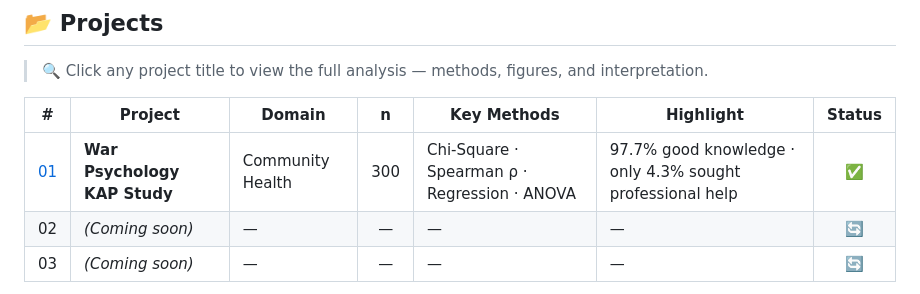
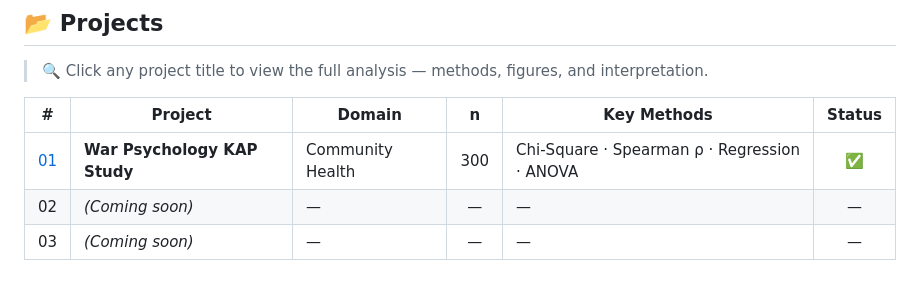
Before and after one commit to Mohammed262626/Data-Analysis-Project-, a Markdown page: README.md, the part around the change. Drawn GitHub-style.

```diff
--- a/README.md
+++ b/README.md
@@ -77,9 +77,9 @@ I work with community health and behavioural survey data — from messy field re
 
 > 🔍 Click any project title to view the full analysis — methods, figures, and interpretation.
 
-| # | Project | Domain | n | Key Methods | Highlight | Status |
-|:---:|---|---|:---:|---|---|:---:|
-| [01](./01_war-psychology-KAP/README.md) | **War Psychology KAP Study** | Community Health | 300 | Chi-Square · Spearman ρ · Regression · ANOVA | 97.7% good knowledge · only 4.3% sought professional help | ✅ |
+| # | Project | Domain | n | Key Methods | Status |
+|:---:|---|---|:---:|---|:---:|
+| [01](./01_war-psychology-KAP/README.md) | **War Psychology KAP Study** | Community Health | 300 | Chi-Square · Spearman ρ · Regression · ANOVA | ✅ |
 | 02 | *(Coming soon)* | — | — | — | — | 🔄 |
 | 03 | *(Coming soon)* | — | — | — | — | 🔄 |
 
```
